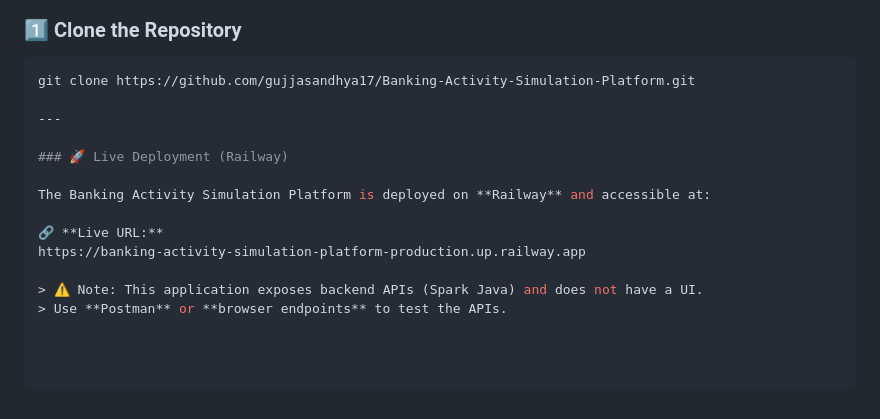
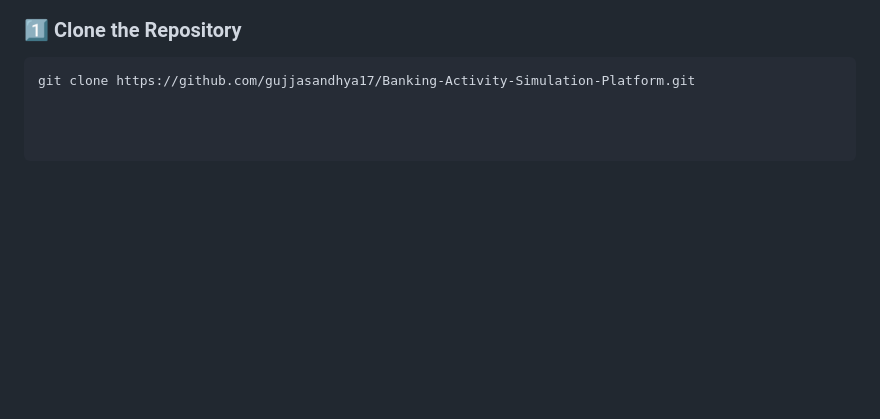
Before and after one commit to gujjasandhya17/Banking-Activity-Simulation-Platform, a Markdown page: README.md, the part around the change. GitHub-like rendering; blank space fills up the shorter version.

````diff
--- a/README.md
+++ b/README.md
@@ -159,15 +159,3 @@ The following features can be added to improve and extend the project:
 ### 1️⃣ Clone the Repository
 ```bash
 git clone https://github.com/gujjasandhya17/Banking-Activity-Simulation-Platform.git
-
----
-
-### 🚀 Live Deployment (Railway)
-
-The Banking Activity Simulation Platform is deployed on **Railway** and accessible at:
-
-🔗 **Live URL:**
-https://banking-activity-simulation-platform-production.up.railway.app
-
-> ⚠️ Note: This application exposes backend APIs (Spark Java) and does not have a UI.
-> Use **Postman** or **browser endpoints** to test the APIs.
````
